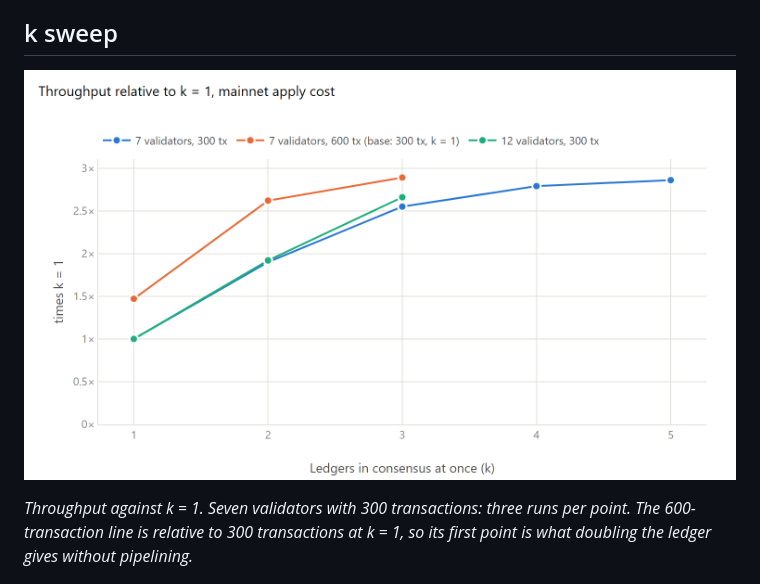
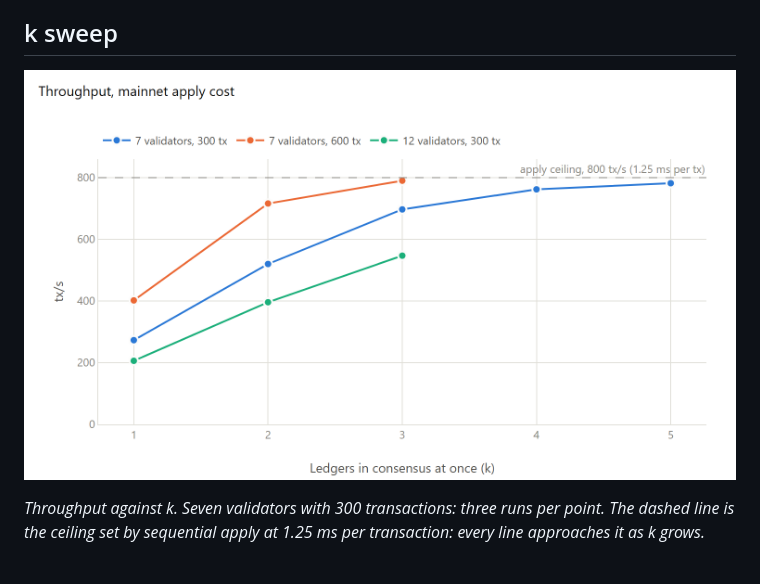
Before and after one commit to bnogalm/stellar-consensus-pipelining, a Markdown page: results/testbed-results.md, the part around the change. GitHub-like rendering; pictures changed too: results/figures/testbed-gain.png.

Commit message:
Throughput chart in tx/s, with the ceiling set by apply

```diff
--- a/results/testbed-results.md
+++ b/results/testbed-results.md
@@ -36,7 +36,7 @@ https://github.com/bnogalm/stellar-core) and the scripts in `testbed/`, in one r
 
 ![k-gain](figures/testbed-gain.png)
 
-*Throughput against k = 1. Seven validators with 300 transactions: three runs per point. The 600-transaction line is relative to 300 transactions at k = 1, so its first point is what doubling the ledger gives without pipelining.*
+*Throughput against k. Seven validators with 300 transactions: three runs per point. The dashed line is the ceiling set by sequential apply at 1.25 ms per transaction: every line approaches it as k grows.*
 
 ![k-latency](figures/testbed-latency.png)
 
```
Also changed, not shown: README.md (+1 -1 lines), 3 other files.
